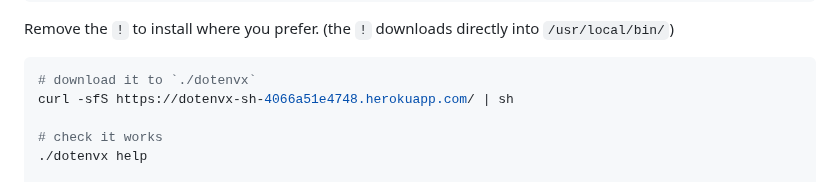
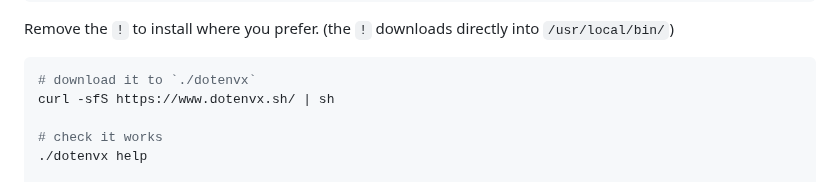
Before and after one commit to dotenvx/dotenvx, a Markdown page: README.md, the part around the change. Drawn GitHub-style.

Commit message:
Update README to use the dotenvx.sh domain

````diff
--- a/README.md
+++ b/README.md
@@ -265,7 +265,7 @@ Remove the `!` to install where you prefer. (the `!` downloads directly into `/u
 
 ```sh
 # download it to `./dotenvx`
-curl -sfS https://dotenvx-sh-4066a51e4748.herokuapp.com/ | sh
+curl -sfS https://www.dotenvx.sh/ | sh
 
 # check it works
 ./dotenvx help
````
